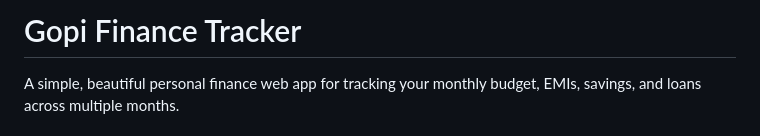
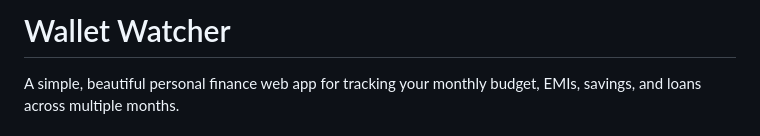
Before and after one commit to Gopimech007/wallet-watcher-application, a Markdown page: README.md, the part around the change. Rendered like a GitHub page.

```diff
--- a/README.md
+++ b/README.md
@@ -1,4 +1,4 @@
-# Gopi Finance Tracker
+# Wallet Watcher
 
 A simple, beautiful personal finance web app for tracking your monthly budget, EMIs, savings, and loans across multiple months.
 
```
